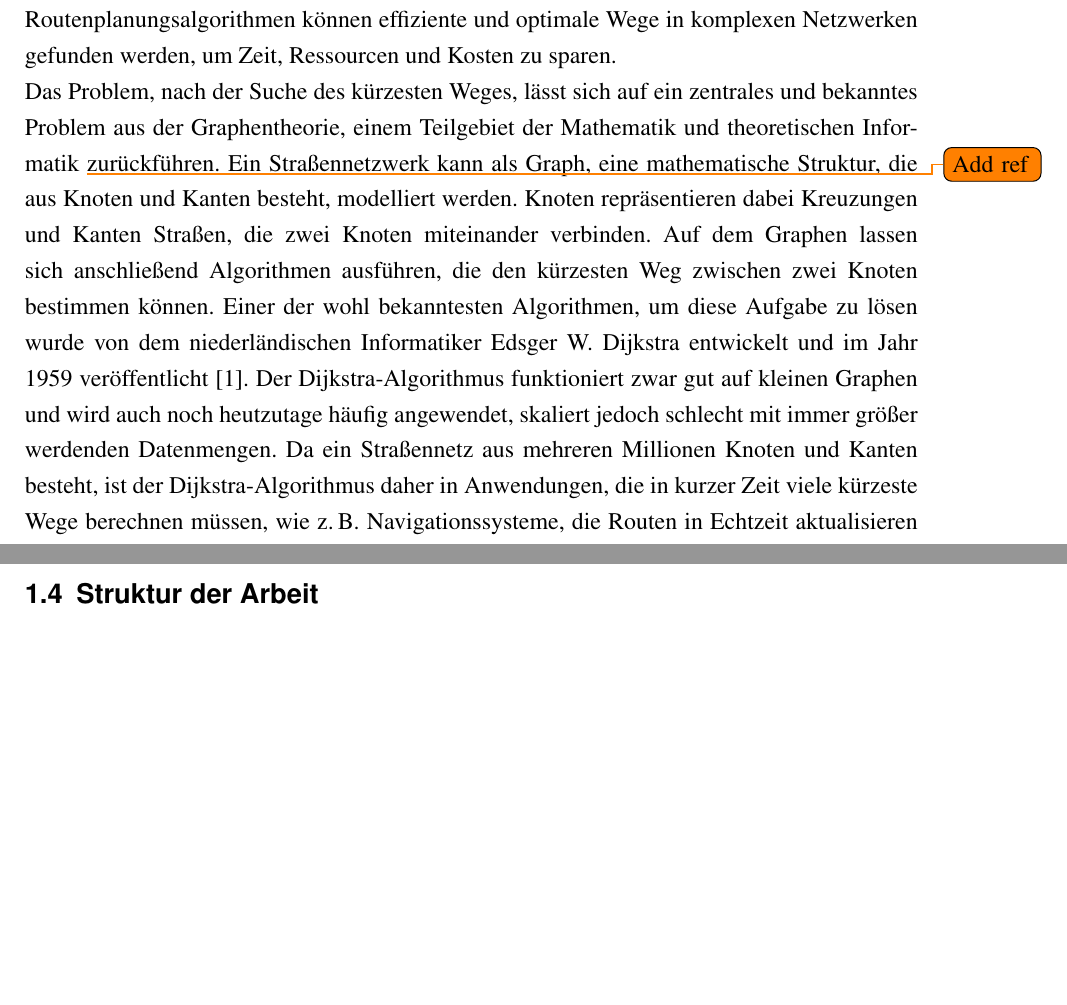
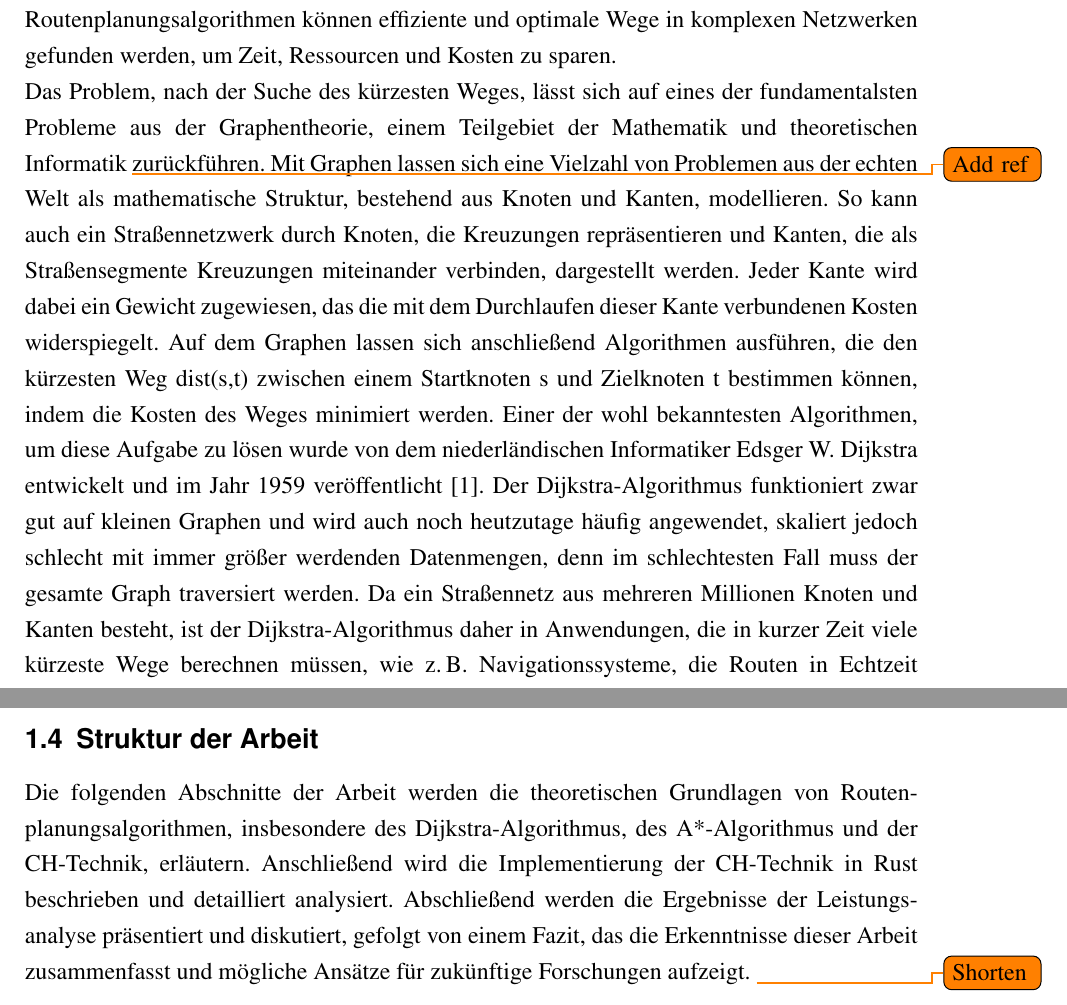
Before and after one commit to daho94/bachelor-thesis, a LaTeX thesis (latex/bachelor-thesis.tex, which reads latex/chapters/01_introduction.tex): two parts of pages 9 and 10 of 13 before the commit and two parts of pages 9 and 11 of 14 after it, joined at a grey line, cut so that both start at the same text, the shorter picture padded with empty space. Compiled offline with pdfLaTeX.

Commit message:
Update chapter 1

```diff
--- a/latex/chapters/01_introduction.tex
+++ b/latex/chapters/01_introduction.tex
@@ -9,17 +9,19 @@ Zustellung von Waren zu bestimmen oder den Verkehr in einem komplexen Straßensy
 durch die Anwendung und Erforschung von Routenplanungsalgorithmen können effiziente und optimale
 Wege in komplexen Netzwerken gefunden werden, um Zeit, Ressourcen und Kosten zu sparen.
 
-
-Das Problem, nach der Suche des kürzesten Weges, lässt sich auf ein zentrales und bekanntes Problem
+Das Problem, nach der Suche des kürzesten Weges, lässt sich auf eines der fundamentalsten Probleme
 aus der Graphentheorie, einem Teilgebiet der Mathematik und theoretischen Informatik \todo{Add ref}
-zurückführen. Ein Straßennetzwerk kann als Graph, eine mathematische Struktur, die aus Knoten und
-Kanten besteht, modelliert werden. Knoten repräsentieren dabei Kreuzungen und Kanten Straßen, die zwei
-Knoten miteinander verbinden. Auf dem Graphen lassen sich anschließend Algorithmen ausführen, die
-den kürzesten Weg zwischen zwei Knoten bestimmen können. Einer der wohl bekanntesten Algorithmen, um
-diese Aufgabe zu lösen wurde von dem niederländischen Informatiker Edsger W. Dijkstra entwickelt und
-im Jahr 1959 veröffentlicht \cite{Dijkstra_1959}. Der Dijkstra-Algorithmus funktioniert zwar gut auf
-kleinen Graphen und wird auch noch heutzutage häufig angewendet, skaliert jedoch schlecht mit immer
-größer werdenden Datenmengen. Da ein Straßennetz aus mehreren Millionen Knoten und Kanten besteht,
-ist der Dijkstra-Algorithmus daher in Anwendungen, die in kurzer Zeit viele kürzeste Wege berechnen
-müssen, wie \zB Navigationssysteme, die Routen in Echtzeit aktualisieren müssen, nicht mehr geeignet.
-
+zurückführen. Mit Graphen lassen sich eine Vielzahl von Problemen aus der echten Welt als
+mathematische Struktur, bestehend aus Knoten und Kanten, modellieren. So kann auch ein
+Straßennetzwerk durch Knoten, die Kreuzungen repräsentieren und Kanten, die als Straßensegmente
+Kreuzungen miteinander verbinden, dargestellt werden. Jeder Kante wird dabei ein Gewicht zugewiesen,
+das die mit dem Durchlaufen dieser Kante verbundenen Kosten widerspiegelt. Auf dem Graphen lassen
+sich anschließend Algorithmen ausführen, die den kürzesten Weg dist(s,t) zwischen einem Startknoten
+s und Zielknoten t bestimmen können, indem die Kosten des Weges minimiert werden. Einer der wohl
+bekanntesten Algorithmen, um diese Aufgabe zu lösen wurde von dem niederländischen Informatiker
+Edsger W. Dijkstra entwickelt und im Jahr 1959 veröffentlicht \cite{Dijkstra_1959}. Der
+Dijkstra-Algorithmus funktioniert zwar gut auf kleinen Graphen und wird auch noch heutzutage häufig
+angewendet, skaliert jedoch schlecht mit immer größer werdenden Datenmengen, denn im schlechtesten
+Fall muss der gesamte Graph traversiert werden. Da ein Straßennetz aus mehreren Millionen Knoten und
+Kanten besteht, ist der Dijkstra-Algorithmus daher in Anwendungen, die in kurzer Zeit viele kürzeste
+Wege berechnen müssen, wie \zB Navigationssysteme, die Routen in Echtzeit aktualisieren müssen,
@@ -53,2 +92,9 @@ analysieren und zu testen.
 
 \subsection{Struktur der Arbeit}
+Die folgenden Abschnitte der Arbeit werden die theoretischen Grundlagen von
+Routenplanungsalgorithmen, insbesondere des Dijkstra-Algorithmus, des A*-Algorithmus
+und der CH-Technik, erläutern. Anschließend wird die Implementierung der CH-Technik in
+Rust beschrieben und detailliert analysiert. Abschließend werden die Ergebnisse der
+Leistungsanalyse präsentiert und diskutiert, gefolgt von einem Fazit, das die Erkenntnisse
+dieser Arbeit zusammenfasst und mögliche Ansätze für zukünftige Forschungen aufzeigt.
+\todo{Shorten}
```
Also changed, not shown: latex/chapters/01_introduction.tex (65 more changed lines).
